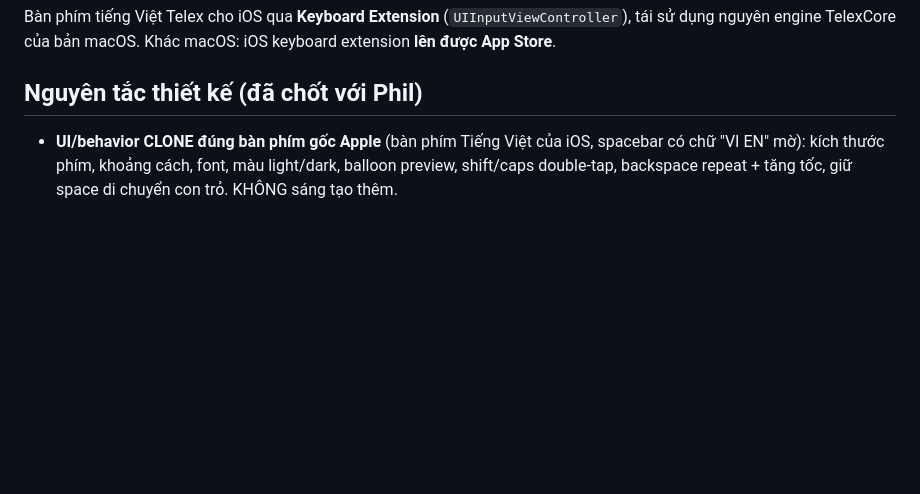
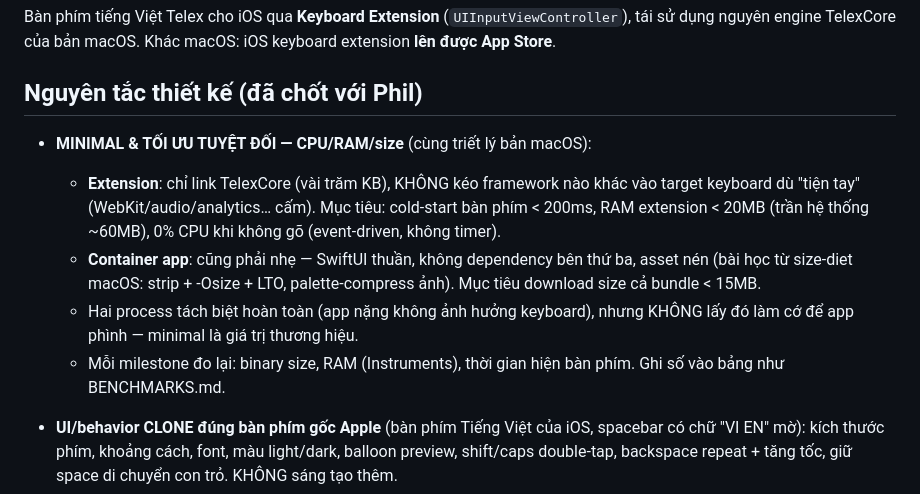
Before and after one commit to ptrinh/VietTelex, a Markdown page: docs/ios-app.md, the part around the change. Rendered like a GitHub page; blank space fills up the shorter version.

Commit message:
docs: iOS plan — minimal/optimized CPU/RAM/size as a hard principle
Co-Authored-By: Claude Fable 5 <noreply@anthropic.com>
Claude-Session: https://claude.ai/code/session_01MQZoibBLvbtFv4YJX7iDFs

```diff
--- a/docs/ios-app.md
+++ b/docs/ios-app.md
@@ -7,6 +7,19 @@ tái sử dụng nguyên engine TelexCore của bản macOS. Khác macOS: iOS ke
 **lên được App Store**.
 
 ## Nguyên tắc thiết kế (đã chốt với Phil)
+
+- **MINIMAL & TỐI ƯU TUYỆT ĐỐI — CPU/RAM/size** (cùng triết lý bản macOS):
+  - **Extension**: chỉ link TelexCore (vài trăm KB), KHÔNG kéo framework nào
+    khác vào target keyboard dù "tiện tay" (WebKit/audio/analytics… cấm).
+    Mục tiêu: cold-start bàn phím < 200ms, RAM extension < 20MB (trần hệ
+    thống ~60MB), 0% CPU khi không gõ (event-driven, không timer).
+  - **Container app**: cũng phải nhẹ — SwiftUI thuần, không dependency bên
+    thứ ba, asset nén (bài học từ size-diet macOS: strip + -Osize + LTO,
+    palette-compress ảnh). Mục tiêu download size cả bundle < 15MB.
+  - Hai process tách biệt hoàn toàn (app nặng không ảnh hưởng keyboard),
+    nhưng KHÔNG lấy đó làm cớ để app phình — minimal là giá trị thương hiệu.
+  - Mỗi milestone đo lại: binary size, RAM (Instruments), thời gian hiện
+    bàn phím. Ghi số vào bảng như BENCHMARKS.md.
 
 - **UI/behavior CLONE đúng bàn phím gốc Apple** (bàn phím Tiếng Việt của iOS,
   spacebar có chữ "VI EN" mờ): kích thước phím, khoảng cách, font, màu light/dark,
```
